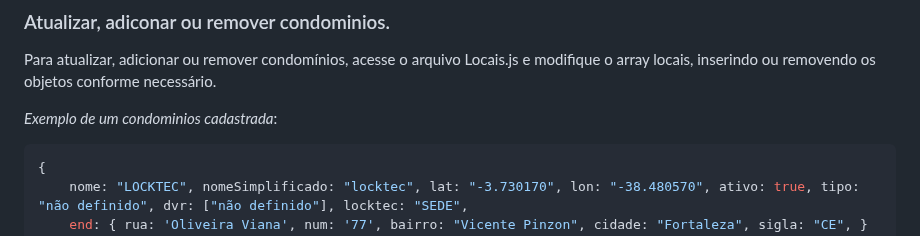
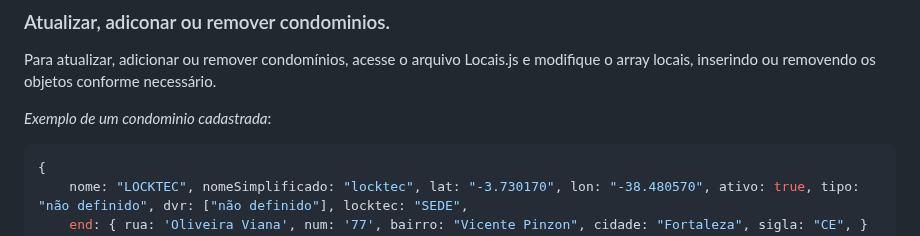
Before and after one commit to DaniloCastroCE/mapa-locktec, a Markdown page: README.md, the part around the change. GitHub-like rendering.

````diff
--- a/README.md
+++ b/README.md
@@ -49,7 +49,7 @@ O sistema permite a busca de condomínios, retornando informações detalhadas d
 
 Para atualizar, adicionar ou remover condomínios, acesse o arquivo Locais.js e modifique o array locais, inserindo ou removendo os objetos conforme necessário.
 
-*Exemplo de um condominios cadastrada*:
+*Exemplo de um condominio cadastrada*:
 
 ```javascript
 {
````
